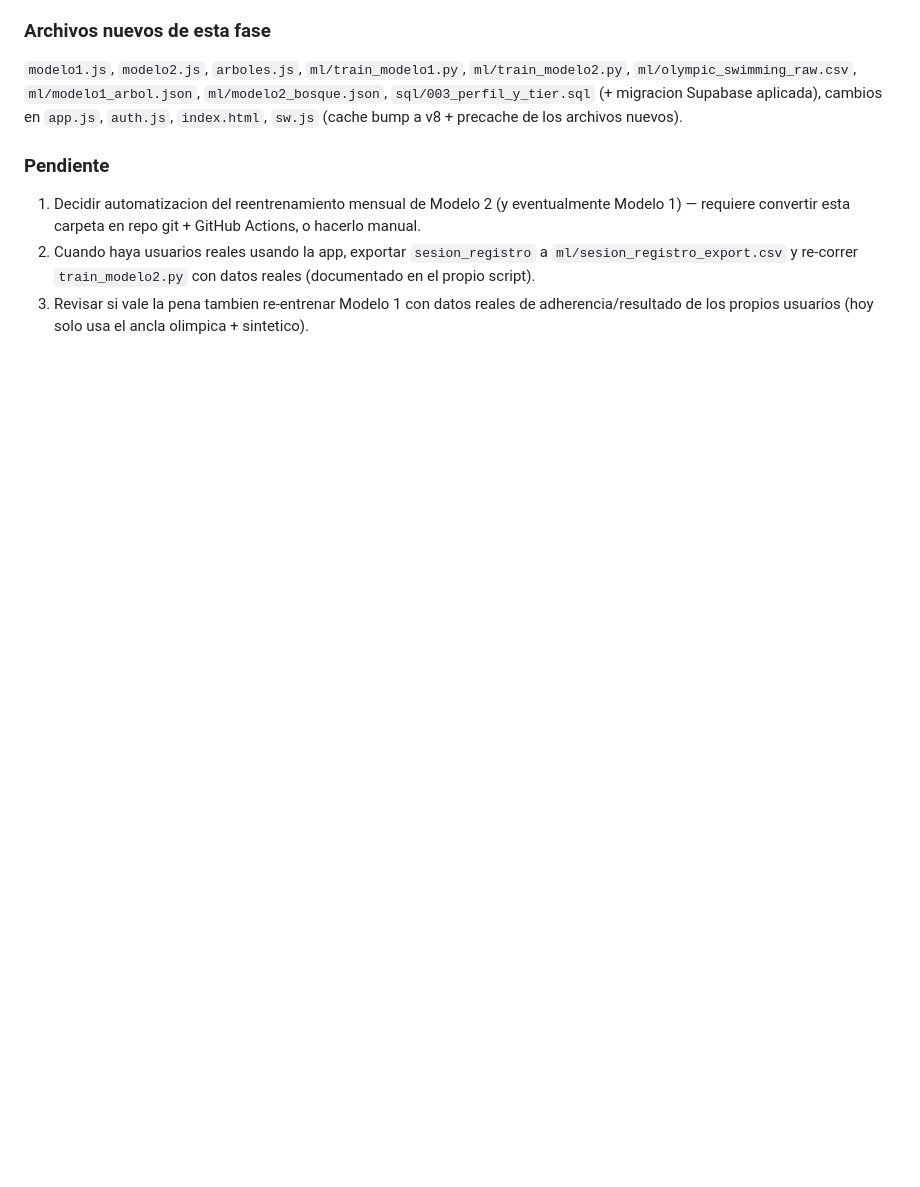
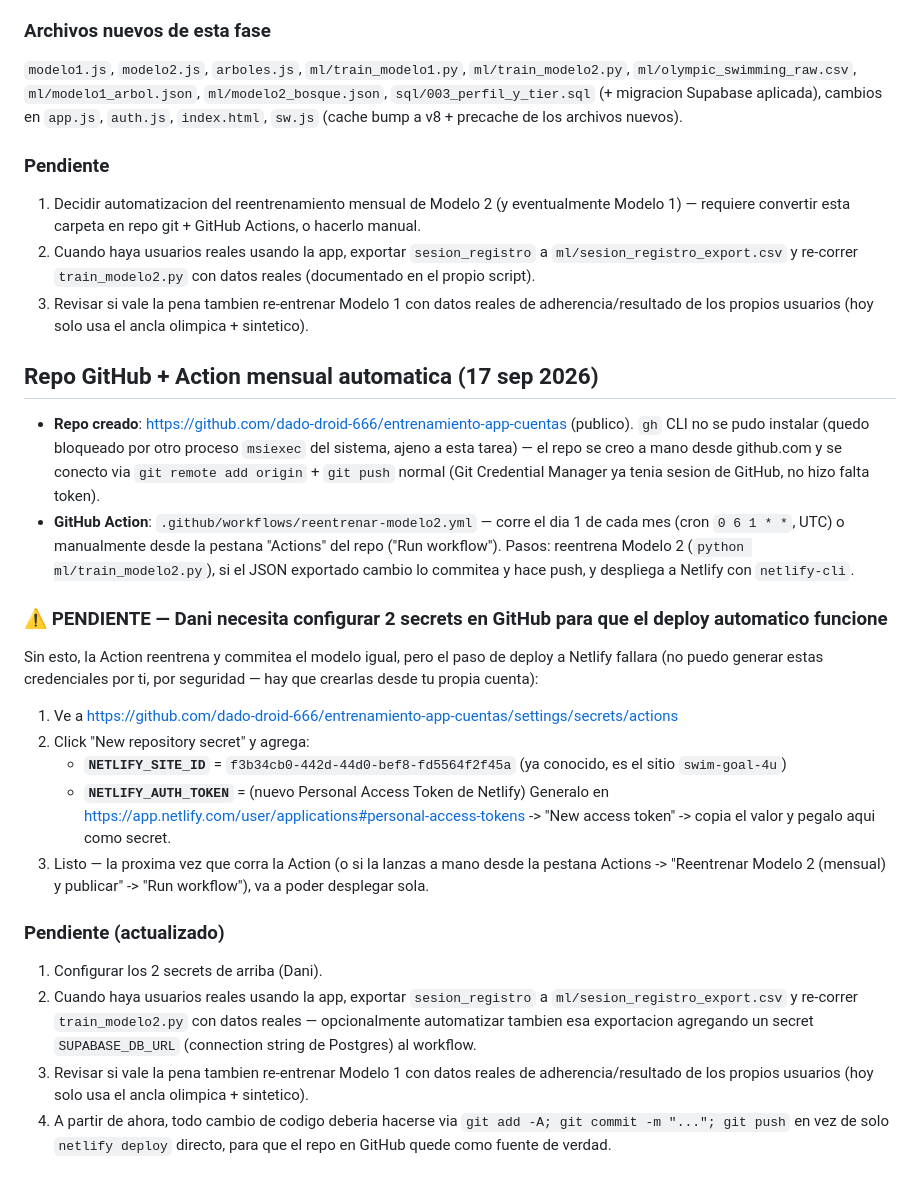
Before and after one commit to dado-droid-666/entrenamiento-app-cuentas, a Markdown page: PROGRESO.md, the part around the change. GitHub-like rendering; blank space fills up the shorter version.

Commit message:
Documentar setup de GitHub Action y secrets pendientes

```diff
--- a/PROGRESO.md
+++ b/PROGRESO.md
@@ -253,3 +253,47 @@ los archivos nuevos).
 3. Revisar si vale la pena tambien re-entrenar Modelo 1 con datos reales de
    adherencia/resultado de los propios usuarios (hoy solo usa el ancla
    olimpica + sintetico).
+
+## Repo GitHub + Action mensual automatica (17 sep 2026)
+
+- **Repo creado**: https://github.com/dado-droid-666/entrenamiento-app-cuentas
+  (publico). `gh` CLI no se pudo instalar (quedo bloqueado por otro proceso
+  `msiexec` del sistema, ajeno a esta tarea) — el repo se creo a mano desde
+  github.com y se conecto via `git remote add origin` + `git push` normal
+  (Git Credential Manager ya tenia sesion de GitHub, no hizo falta token).
+- **GitHub Action**: `.github/workflows/reentrenar-modelo2.yml` — corre el
+  dia 1 de cada mes (cron `0 6 1 * *`, UTC) o manualmente desde la pestana
+  "Actions" del repo ("Run workflow"). Pasos: reentrena Modelo 2
+  (`python ml/train_modelo2.py`), si el JSON exportado cambio lo commitea y
+  hace push, y despliega a Netlify con `netlify-cli`.
+
+### ⚠️ PENDIENTE — Dani necesita configurar 2 secrets en GitHub para que el deploy automatico funcione
+
+Sin esto, la Action reentrena y commitea el modelo igual, pero el paso de
+deploy a Netlify fallara (no puedo generar estas credenciales por ti, por
+seguridad — hay que crearlas desde tu propia cuenta):
+
+1. Ve a https://github.com/dado-droid-666/entrenamiento-app-cuentas/settings/secrets/actions
+2. Click "New repository secret" y agrega:
+   - **`NETLIFY_SITE_ID`** = `f3b34cb0-442d-44d0-bef8-fd5564f2f45a`
+     (ya conocido, es el sitio `swim-goal-4u`)
+   - **`NETLIFY_AUTH_TOKEN`** = (nuevo Personal Access Token de Netlify)
+     Generalo en https://app.netlify.com/user/applications#personal-access-tokens
+     -> "New access token" -> copia el valor y pegalo aqui como secret.
+3. Listo — la proxima vez que corra la Action (o si la lanzas a mano desde
+   la pestana Actions -> "Reentrenar Modelo 2 (mensual) y publicar" -> "Run
+   workflow"), va a poder desplegar sola.
+
+### Pendiente (actualizado)
+1. Configurar los 2 secrets de arriba (Dani).
+2. Cuando haya usuarios reales usando la app, exportar `sesion_registro` a
+   `ml/sesion_registro_export.csv` y re-correr `train_modelo2.py` con datos
+   reales — opcionalmente automatizar tambien esa exportacion agregando un
+   secret `SUPABASE_DB_URL` (connection string de Postgres) al workflow.
+3. Revisar si vale la pena tambien re-entrenar Modelo 1 con datos reales de
+   adherencia/resultado de los propios usuarios (hoy solo usa el ancla
+   olimpica + sintetico).
+4. A partir de ahora, todo cambio de codigo deberia hacerse via
+   `git add -A; git commit -m "..."; git push` en vez de solo
+   `netlify deploy` directo, para que el repo en GitHub quede como fuente de
+   verdad.
```
